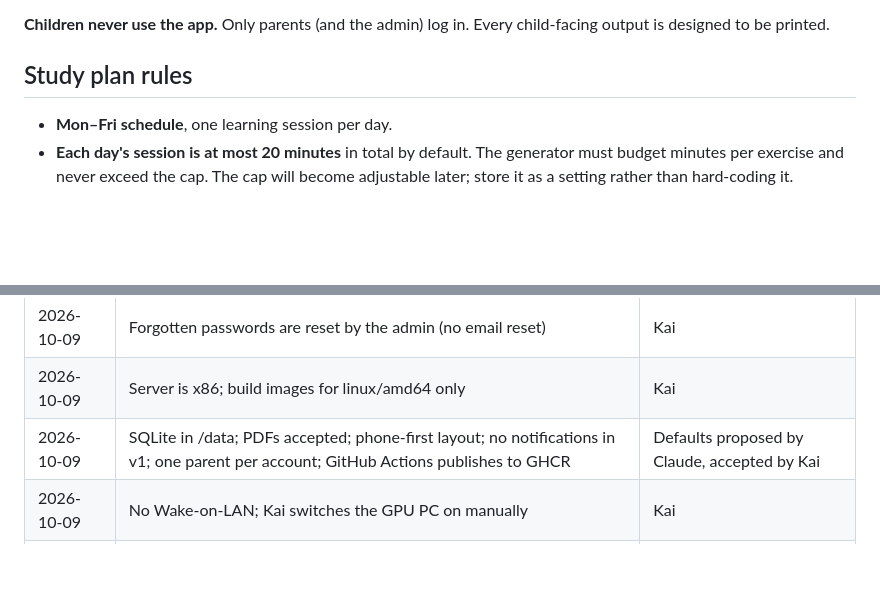
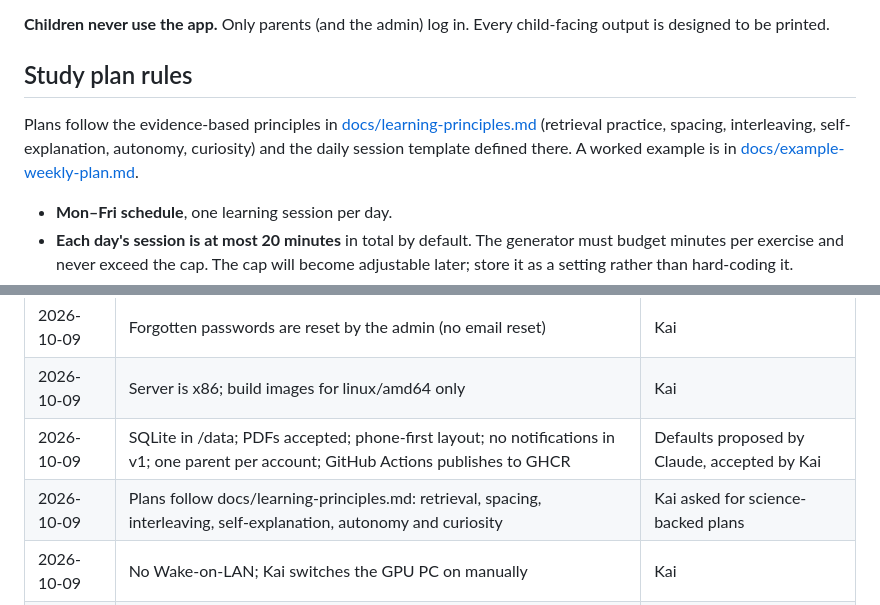
Before and after one commit to kwzwk/GGS, a Markdown page: CLAUDE.md, 2 parts joined by grey strips. Drawn GitHub-style; blank space fills up the shorter version.

Commit message:
Add learning principles and example weekly plan
Co-Authored-By: Claude Opus 5.5 (1M context) <noreply@anthropic.com>
Claude-Session: https://claude.ai/code/session_01ND3D2LSJ9HQsA6dK1h4ANh

```diff
--- a/CLAUDE.md
+++ b/CLAUDE.md
@@ -34,6 +34,13 @@ child.
 child-facing output is designed to be printed.
 
 ## Study plan rules
+
+Plans follow the evidence-based principles in
+[docs/learning-principles.md](docs/learning-principles.md) (retrieval
+practice, spacing, interleaving, self-explanation, autonomy, curiosity) and
+the daily session template defined there. A worked example is in
+[docs/example-weekly-plan.md](docs/example-weekly-plan.md).
+
 
 - **Mon–Fri schedule**, one learning session per day.
 - **Each day's session is at most 20 minutes** in total by default. The
@@ -203,6 +210,7 @@ None right now. Add new ones here as they come up.
 | 2026-10-09 | Forgotten passwords are reset by the admin (no email reset) | Kai |
 | 2026-10-09 | Server is x86; build images for linux/amd64 only | Kai |
 | 2026-10-09 | SQLite in /data; PDFs accepted; phone-first layout; no notifications in v1; one parent per account; GitHub Actions publishes to GHCR | Defaults proposed by Claude, accepted by Kai |
+| 2026-10-09 | Plans follow docs/learning-principles.md: retrieval, spacing, interleaving, self-explanation, autonomy and curiosity | Kai asked for science-backed plans |
 | 2026-10-09 | No Wake-on-LAN; Kai switches the GPU PC on manually | Kai |
 | 2026-10-09 | Ollama runs on a separate PC with an RTX 4070 that is not always on; jobs queue until it is reachable | Kai |
 
```
Also changed, not shown: docs/example-weekly-plan.md (added, +194 -0 lines), docs/learning-principles.md (added, +195 -0 lines).
